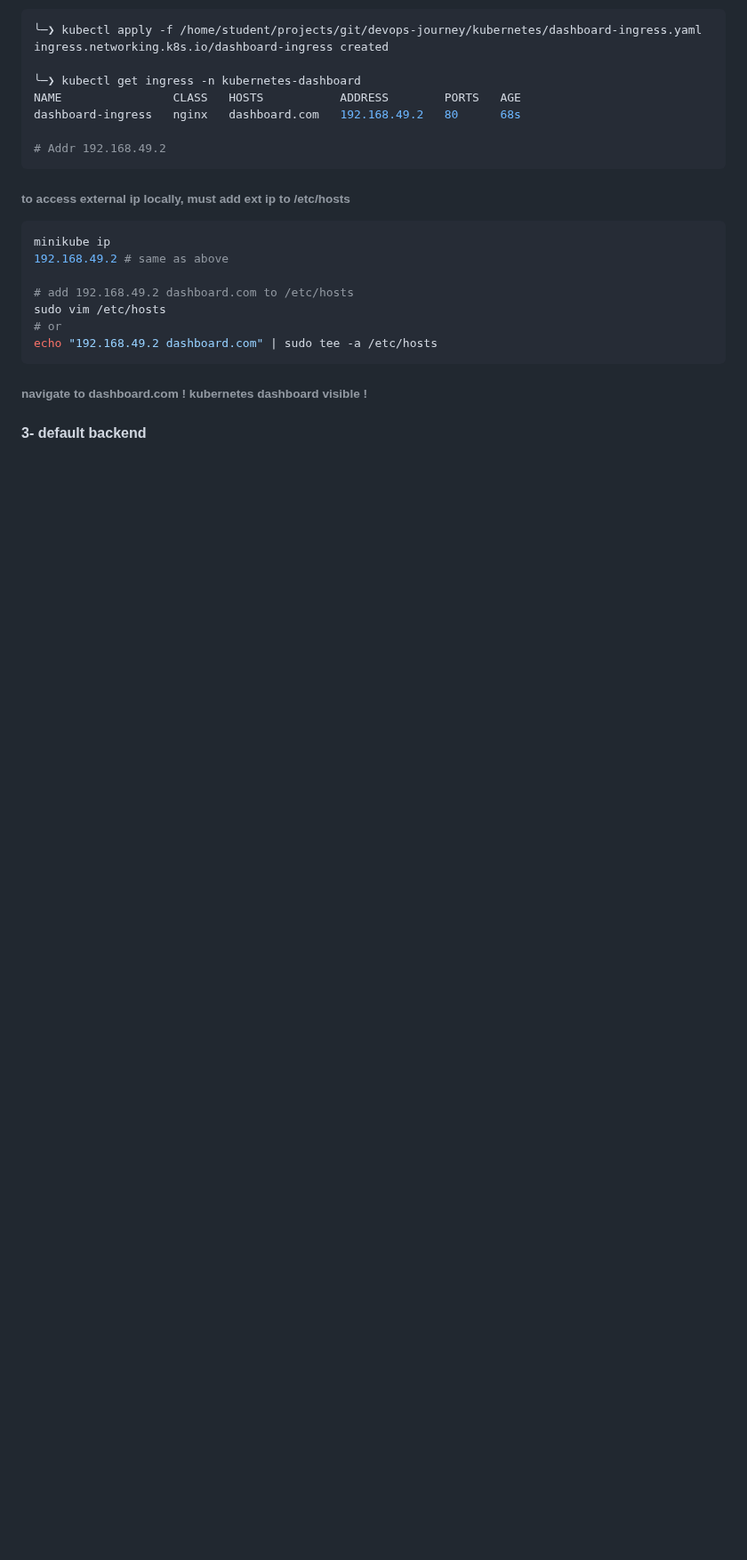
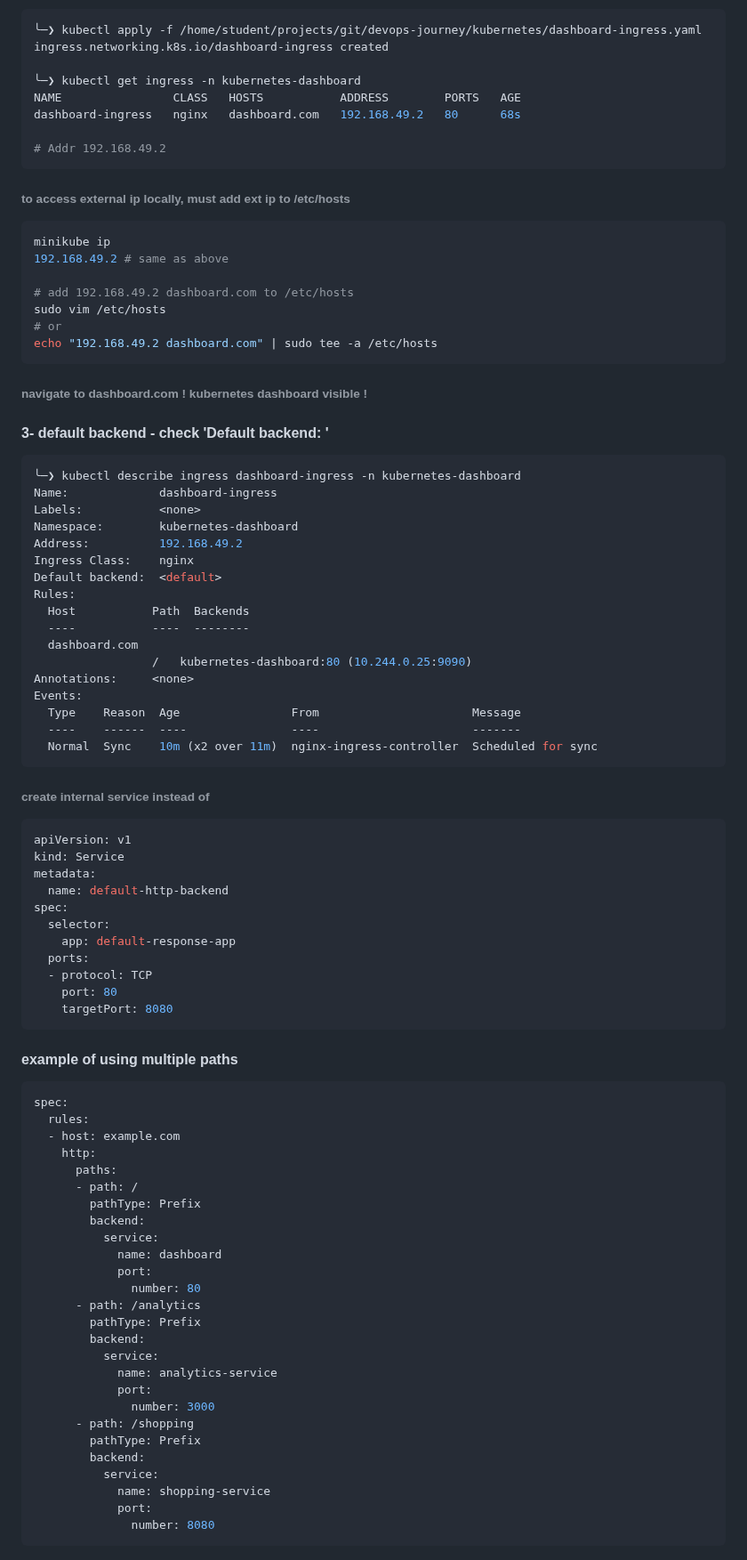
Before and after one commit to NGK2026/devops-journey, a Markdown page: kubernetes/setup.md, the part around the change. Shown at 89% size. Rendered like a GitHub page; blank space fills up the shorter version.

Commit message:
add multi-path

````diff
--- a/kubernetes/setup.md
+++ b/kubernetes/setup.md
@@ -694,4 +694,66 @@ sudo vim /etc/hosts
 echo "192.168.49.2 dashboard.com" | sudo tee -a /etc/hosts
 ```
 ###### navigate to dashboard.com  ! kubernetes dashboard visible  !
-#### 3- default backend
+#### 3- default backend - check 'Default backend:  <default>'
+```sh
+╰─❯ kubectl describe ingress dashboard-ingress -n kubernetes-dashboard
+Name:             dashboard-ingress
+Labels:           <none>
+Namespace:        kubernetes-dashboard
+Address:          192.168.49.2
+Ingress Class:    nginx
+Default backend:  <default>
+Rules:
+  Host           Path  Backends
+  ----           ----  --------
+  dashboard.com
+                 /   kubernetes-dashboard:80 (10.244.0.25:9090)
+Annotations:     <none>
+Events:
+  Type    Reason  Age                From                      Message
+  ----    ------  ----               ----                      -------
+  Normal  Sync    10m (x2 over 11m)  nginx-ingress-controller  Scheduled for sync
+```
+###### create internal service instead of <default>
+```yaml
+apiVersion: v1
+kind: Service
+metadata:
+  name: default-http-backend
+spec:
+  selector:
+    app: default-response-app
+  ports:
+  - protocol: TCP
+    port: 80
+    targetPort: 8080
+```
+#### example of using multiple paths
+```yaml
+spec:
+  rules:
+  - host: example.com
+    http:
+      paths:
+      - path: /
+        pathType: Prefix
+        backend:
+          service:
+            name: dashboard
+            port:
+              number: 80
+      - path: /analytics
+        pathType: Prefix
+        backend:
+          service:
+            name: analytics-service
+            port:
+              number: 3000
+      - path: /shopping
+        pathType: Prefix
+        backend:
+          service:
+            name: shopping-service
+            port:
+              number: 8080
+```
````
